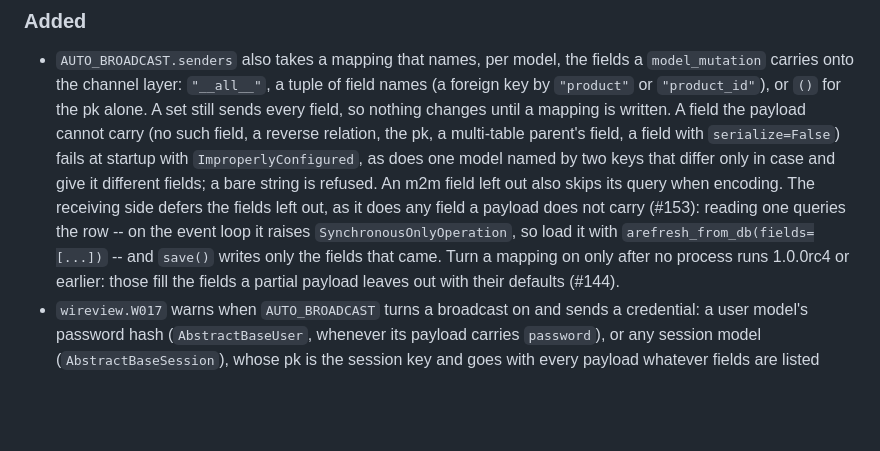
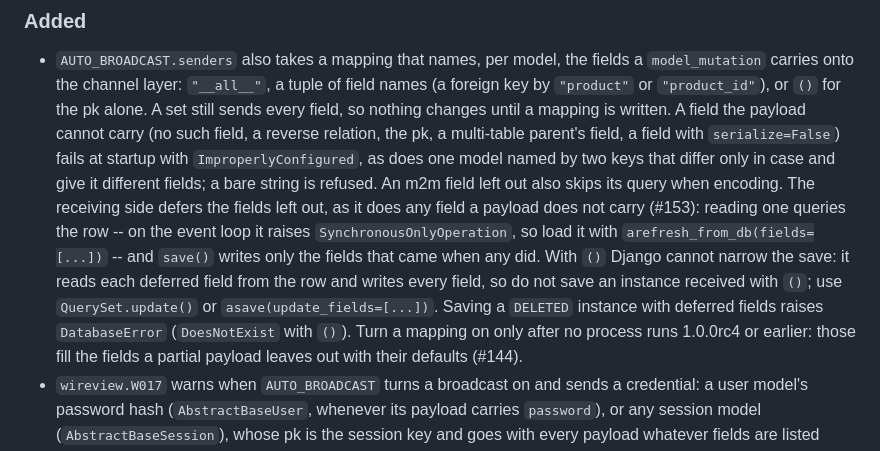
Before and after one commit to itda-work/django-wireview, a Markdown page: CHANGELOG.md, the part around the change. Drawn GitHub-style; blank space fills up the shorter version.

```diff
--- a/CHANGELOG.md
+++ b/CHANGELOG.md
@@ -22,7 +22,10 @@ The django-reactor era changelog (2.x) is preserved in
   when encoding. The receiving side defers the fields left out, as it does any field a payload
   does not carry (#153): reading one queries the row -- on the event loop it raises
   `SynchronousOnlyOperation`, so load it with `arefresh_from_db(fields=[...])` -- and `save()`
-  writes only the fields that came. Turn a mapping on only after no process runs 1.0.0rc4 or
+  writes only the fields that came when any did. With `()` Django cannot narrow the save: it reads
+  each deferred field from the row and writes every field, so do not save an instance received
+  with `()`; use `QuerySet.update()` or `asave(update_fields=[...])`. Saving a `DELETED` instance
+  with deferred fields raises `DatabaseError` (`DoesNotExist` with `()`). Turn a mapping on only after no process runs 1.0.0rc4 or
   earlier: those fill the fields a partial payload leaves out with their defaults (#144).
 - `wireview.W017` warns when `AUTO_BROADCAST` turns a broadcast on and sends a credential: a
   user model's password hash (`AbstractBaseUser`, whenever its payload carries `password`), or any session model
```
Also changed, not shown: docs/design/auto-broadcast-fields.md (+3 -3 lines), docs/features/settings.md (+7 -3 lines).
